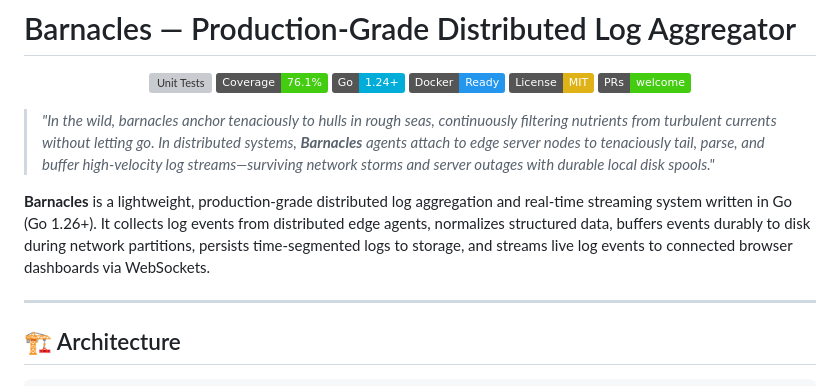
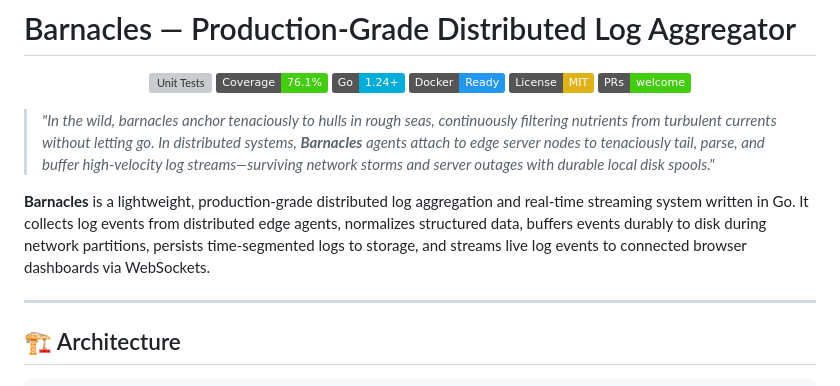
Before and after one commit to sarkarbikram90/barnacles, a Markdown page: README.md, the part around the change. Rendered like a GitHub page; badges without logos; grey boxes are pictures that could not be loaded.

Commit message:
docs(readme): clean up Go version description

```diff
--- a/README.md
+++ b/README.md
@@ -15,7 +15,7 @@
 
 > *"In the wild, barnacles anchor tenaciously to hulls in rough seas, continuously filtering nutrients from turbulent currents without letting go. In distributed systems, **Barnacles** agents attach to edge server nodes to tenaciously tail, parse, and buffer high-velocity log streams—surviving network storms and server outages with durable local disk spools."*
 
-**Barnacles** is a lightweight, production-grade distributed log aggregation and real-time streaming system written in Go (Go 1.26+). It collects log events from distributed edge agents, normalizes structured data, buffers events durably to disk during network partitions, persists time-segmented logs to storage, and streams live log events to connected browser dashboards via WebSockets.
+**Barnacles** is a lightweight, production-grade distributed log aggregation and real-time streaming system written in Go. It collects log events from distributed edge agents, normalizes structured data, buffers events durably to disk during network partitions, persists time-segmented logs to storage, and streams live log events to connected browser dashboards via WebSockets.
 
 ---
 
```
